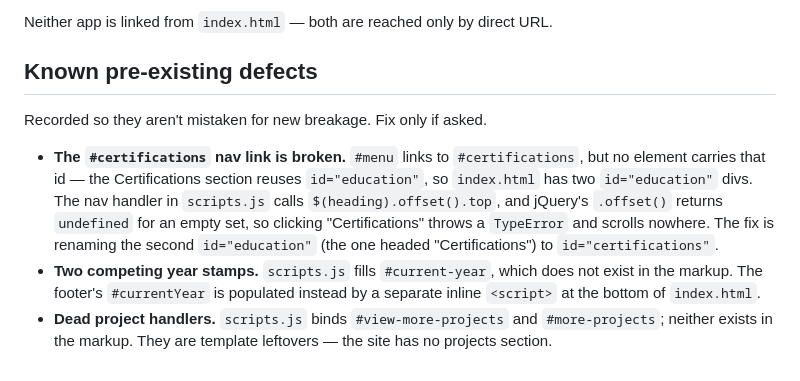
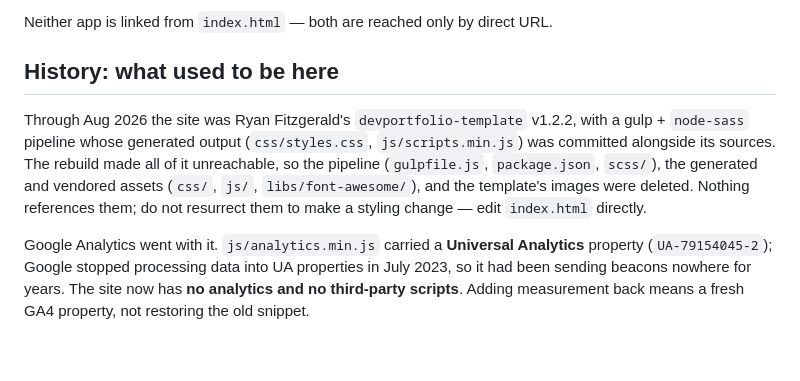
Before and after one commit to rymanalu/rymanalu.github.io, a Markdown page: CLAUDE.md, the part around one of its changes. GitHub-like rendering.

```diff
--- a/CLAUDE.md
+++ b/CLAUDE.md
@@ -102,18 +77,16 @@ directory wholesale (this is what the "Update loketh" commits in the history are
 
 Neither app is linked from `index.html` — both are reached only by direct URL.
 
-## Known pre-existing defects
+## History: what used to be here
 
-Recorded so they aren't mistaken for new breakage. Fix only if asked.
+Through Aug 2026 the site was Ryan Fitzgerald's `devportfolio-template` v1.2.2, with a
+gulp + `node-sass` pipeline whose generated output (`css/styles.css`, `js/scripts.min.js`) was
+committed alongside its sources. The rebuild made all of it unreachable, so the pipeline
+(`gulpfile.js`, `package.json`, `scss/`), the generated and vendored assets (`css/`, `js/`,
+`libs/font-awesome/`), and the template's images were deleted. Nothing references them; do not
+resurrect them to make a styling change — edit `index.html` directly.
 
-- **The `#certifications` nav link is broken.** `#menu` links to `#certifications`, but no element
-  carries that id — the Certifications section reuses `id="education"`, so `index.html` has two
-  `id="education"` divs. The nav handler in `scripts.js` calls `$(heading).offset().top`, and
-  jQuery's `.offset()` returns `undefined` for an empty set, so clicking "Certifications" throws a
-  `TypeError` and scrolls nowhere. The fix is renaming the second `id="education"` (the one headed
-  "Certifications") to `id="certifications"`.
-- **Two competing year stamps.** `scripts.js` fills `#current-year`, which does not exist in the
-  markup. The footer's `#currentYear` is populated instead by a separate inline `<script>` at the
-  bottom of `index.html`.
-- **Dead project handlers.** `scripts.js` binds `#view-more-projects` and `#more-projects`; neither
-  exists in the markup. They are template leftovers — the site has no projects section.
+Google Analytics went with it. `js/analytics.min.js` carried a **Universal Analytics** property
+(`UA-79154045-2`); Google stopped processing data into UA properties in July 2023, so it had been
+sending beacons nowhere for years. The site now has **no analytics and no third-party scripts**.
+Adding measurement back means a fresh GA4 property, not restoring the old snippet.
```
Also changed, not shown: other parts of CLAUDE.md (+44 -69 lines).
